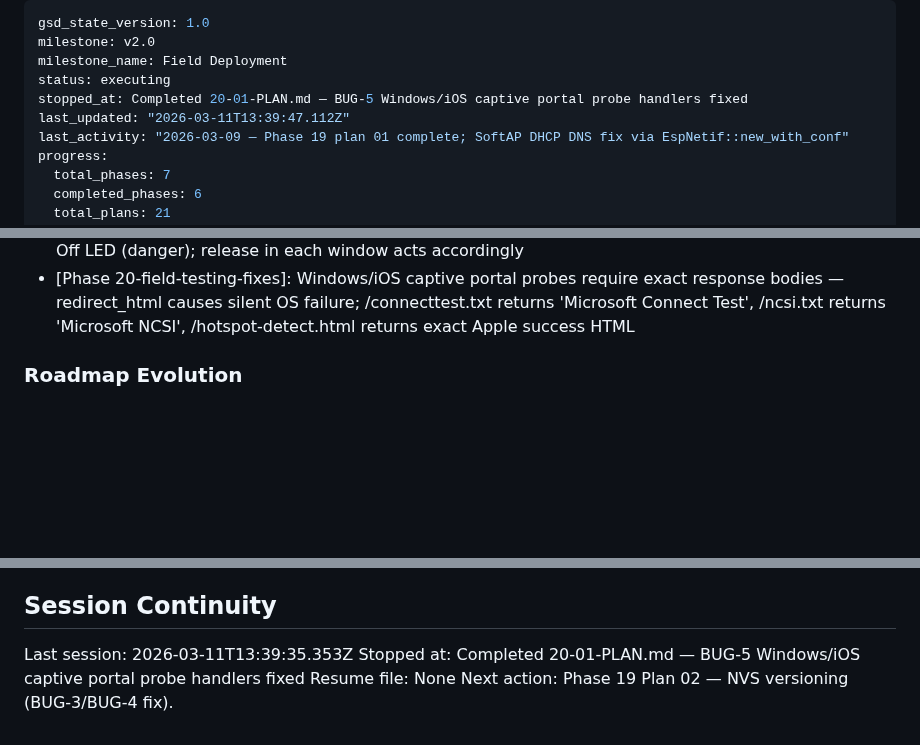
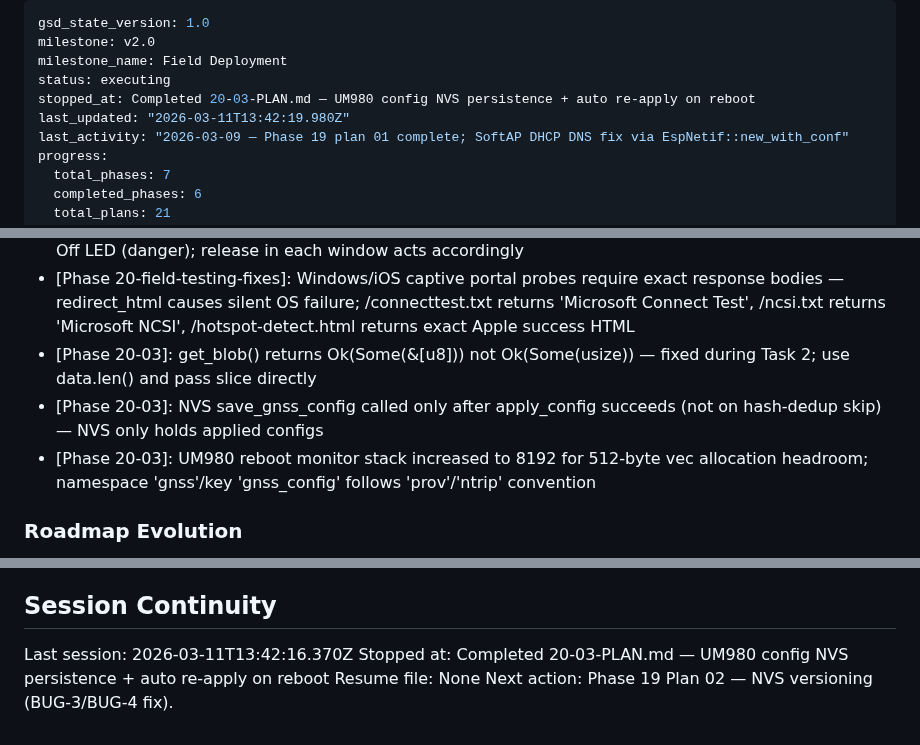
Before and after one commit to bharrisau/esp32-gnssmqtt, a Markdown page: .planning/STATE.md, 3 parts joined by grey strips. GitHub-like rendering; blank space fills up the shorter version.

Commit message:
docs(20-03): complete UM980 config NVS persistence and auto re-apply plan
- SUMMARY.md records 2 task commits (5c828d7, e7cb290), 2 files modified
- STATE.md updated: stopped at 20-03, progress bar recalculated to 93%
- ROADMAP.md: 20-01 and 20-03 marked complete (2/4 plans executed)

Co-Authored-By: Claude Sonnet 4.6 <noreply@anthropic.com>

```diff
--- a/.planning/STATE.md
+++ b/.planning/STATE.md
@@ -3,8 +3,8 @@ gsd_state_version: 1.0
 milestone: v2.0
 milestone_name: Field Deployment
 status: executing
-stopped_at: Completed 20-01-PLAN.md — BUG-5 Windows/iOS captive portal probe handlers fixed
-last_updated: "2026-03-11T13:39:47.112Z"
+stopped_at: Completed 20-03-PLAN.md — UM980 config NVS persistence + auto re-apply on reboot
+last_updated: "2026-03-11T13:42:19.980Z"
 last_activity: "2026-03-09 — Phase 19 plan 01 complete; SoftAP DHCP DNS fix via EspNetif::new_with_conf"
 progress:
   total_phases: 7
@@ -119,6 +121,9 @@ Key carry-forward notes:
 - [Phase 19-pre-2-0-bugfix]: Factory reset uses nvs_flash_erase() (all namespaces) — complete credential wipe for field recovery without touching OTA slot
 - [Phase 19-pre-2-0-bugfix]: FEAT-1 boot button: 3s hold flashes ButtonHold LED (warning); 10s hold sets Off LED (danger); release in each window acts accordingly
 - [Phase 20-field-testing-fixes]: Windows/iOS captive portal probes require exact response bodies — redirect_html causes silent OS failure; /connecttest.txt returns 'Microsoft Connect Test', /ncsi.txt returns 'Microsoft NCSI', /hotspot-detect.html returns exact Apple success HTML
+- [Phase 20-03]: get_blob() returns Ok(Some(&[u8])) not Ok(Some(usize)) — fixed during Task 2; use data.len() and pass slice directly
+- [Phase 20-03]: NVS save_gnss_config called only after apply_config succeeds (not on hash-dedup skip) — NVS only holds applied configs
+- [Phase 20-03]: UM980 reboot monitor stack increased to 8192 for 512-byte vec allocation headroom; namespace 'gnss'/key 'gnss_config' follows 'prov'/'ntrip' convention
 
 ### Roadmap Evolution
 
@@ -136,7 +141,7 @@ Key carry-forward notes:
 
 ## Session Continuity
 
-Last session: 2026-03-11T13:39:35.353Z
-Stopped at: Completed 20-01-PLAN.md — BUG-5 Windows/iOS captive portal probe handlers fixed
+Last session: 2026-03-11T13:42:16.370Z
+Stopped at: Completed 20-03-PLAN.md — UM980 config NVS persistence + auto re-apply on reboot
 Resume file: None
 Next action: Phase 19 Plan 02 — NVS versioning (BUG-3/BUG-4 fix).
```
Also changed, not shown: other parts of .planning/STATE.md (+2 -0 lines), .planning/ROADMAP.md (+2 -2 lines), 1 other file.
